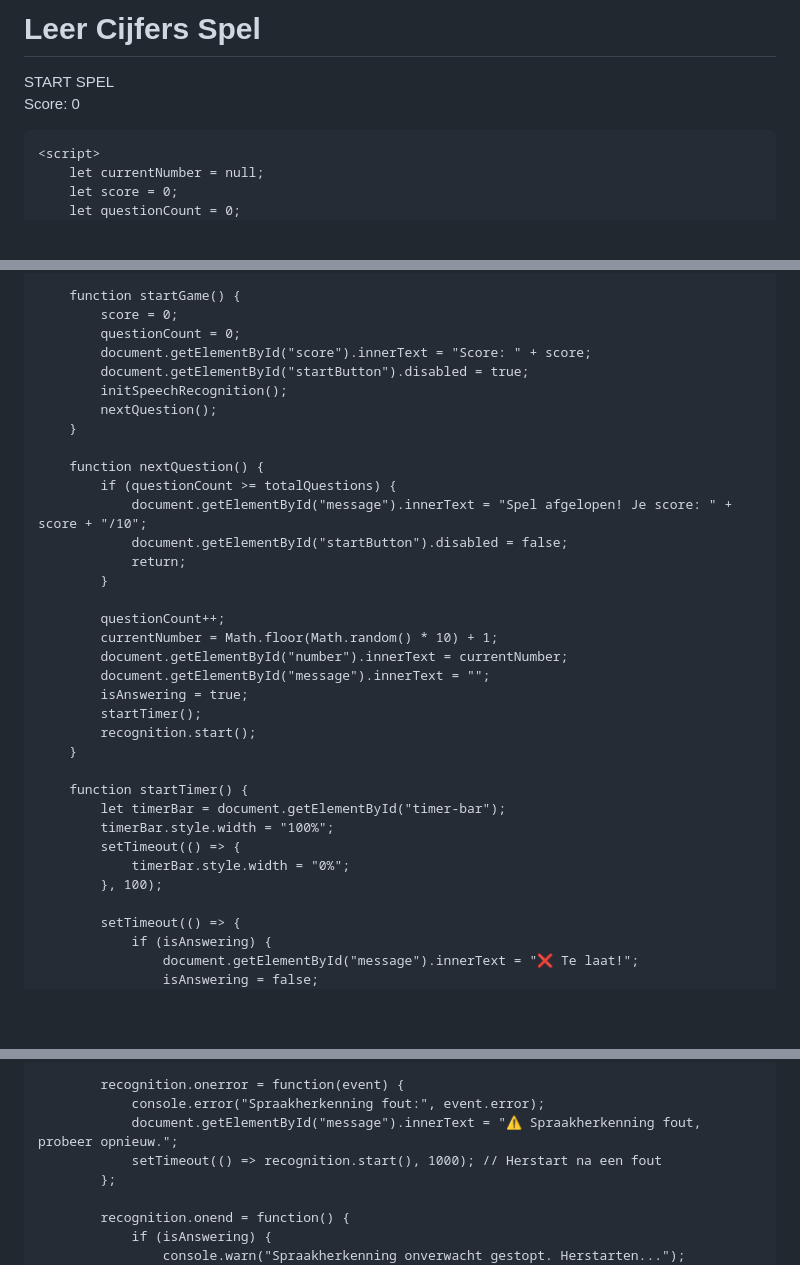
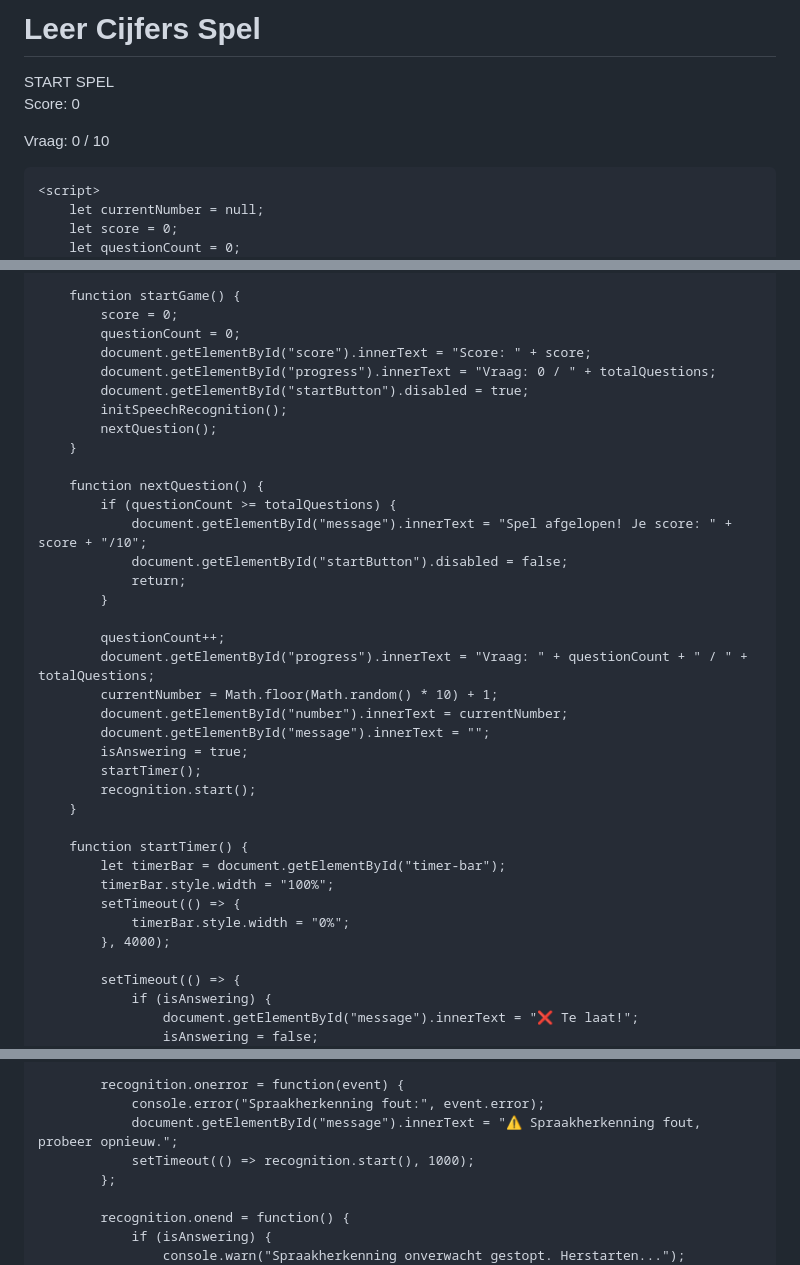
Before and after one commit to GuyFlip/leer_de_cijfers, a Markdown page: README.md, 3 parts joined by grey strips. GitHub-like rendering; blank space fills up the shorter version.

```diff
--- a/README.md
+++ b/README.md
@@ -8,7 +8,7 @@
         body { text-align: center; font-family: Arial, sans-serif; }
         #number { font-size: 100px; margin: 20px; color: blue; }
         #message { font-size: 30px; margin: 20px; }
-        #score { font-size: 24px; margin: 10px; }
+        #score, #progress { font-size: 24px; margin: 10px; }
         #timer-bar {
             width: 100%;
             height: 20px;
@@ -30,6 +30,7 @@
     <h1>Leer Cijfers Spel</h1>
     <button id="startButton" class="start-button" onclick="startGame()">START SPEL</button>
     <p id="score">Score: 0</p>
+    <p id="progress">Vraag: 0 / 10</p>
     <div id="number"></div>
     <div id="timer-bar"></div>
     <p id="message"></p>
@@ -52,6 +53,7 @@
             score = 0;
             questionCount = 0;
             document.getElementById("score").innerText = "Score: " + score;
+            document.getElementById("progress").innerText = "Vraag: 0 / " + totalQuestions;
             document.getElementById("startButton").disabled = true;
             initSpeechRecognition();
             nextQuestion();
@@ -65,6 +67,7 @@
             }
 
             questionCount++;
+            document.getElementById("progress").innerText = "Vraag: " + questionCount + " / " + totalQuestions;
             currentNumber = Math.floor(Math.random() * 10) + 1;
             document.getElementById("number").innerText = currentNumber;
             document.getElementById("message").innerText = "";
@@ -78,7 +81,7 @@
             timerBar.style.width = "100%";
             setTimeout(() => {
                 timerBar.style.width = "0%";
-            }, 100);
+            }, 4000);
 
             setTimeout(() => {
                 if (isAnswering) {
@@ -111,7 +114,7 @@
             recognition.onerror = function(event) {
                 console.error("Spraakherkenning fout:", event.error);
                 document.getElementById("message").innerText = "⚠️ Spraakherkenning fout, probeer opnieuw.";
-                setTimeout(() => recognition.start(), 1000); // Herstart na een fout
+                setTimeout(() => recognition.start(), 1000);
             };
 
             recognition.onend = function() {
```
